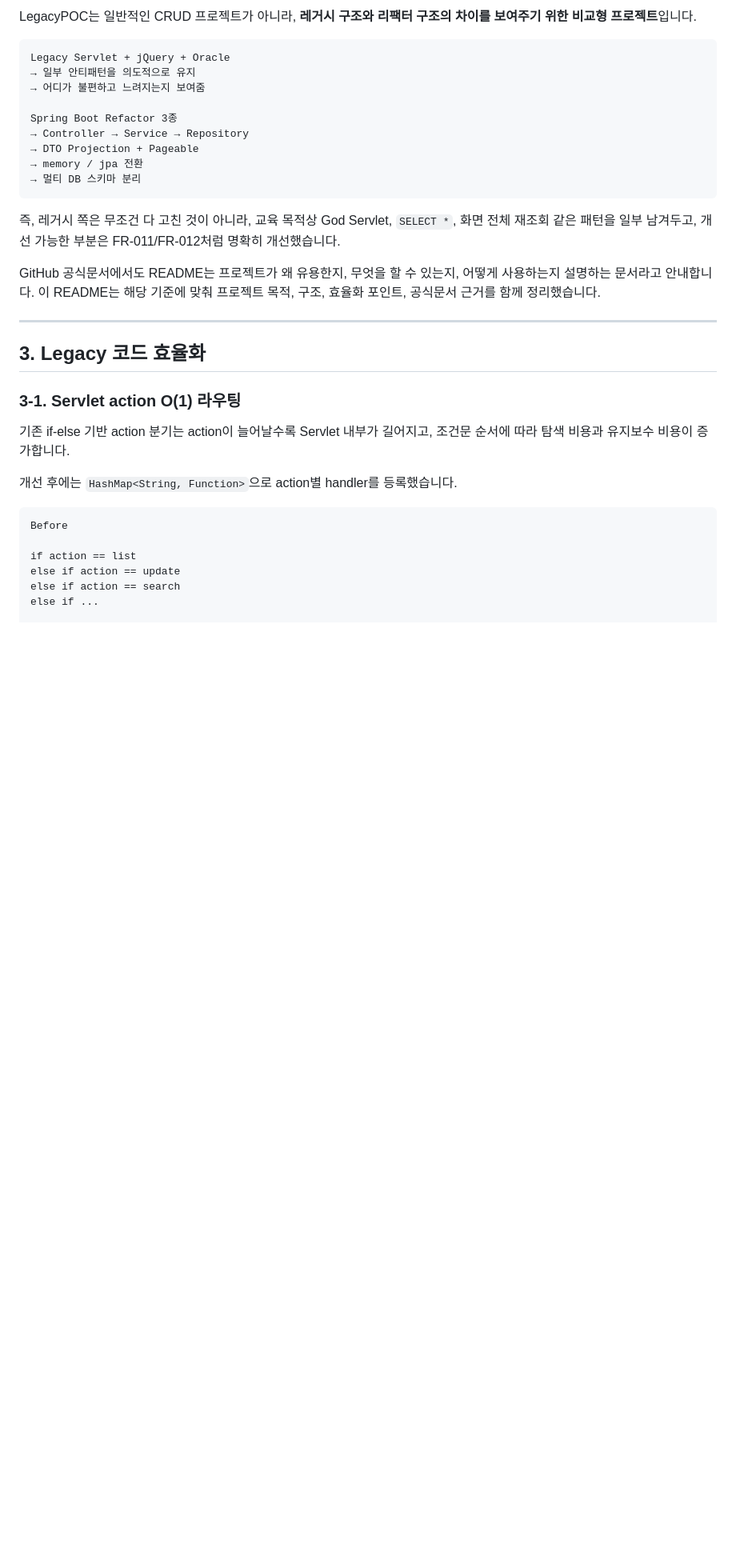
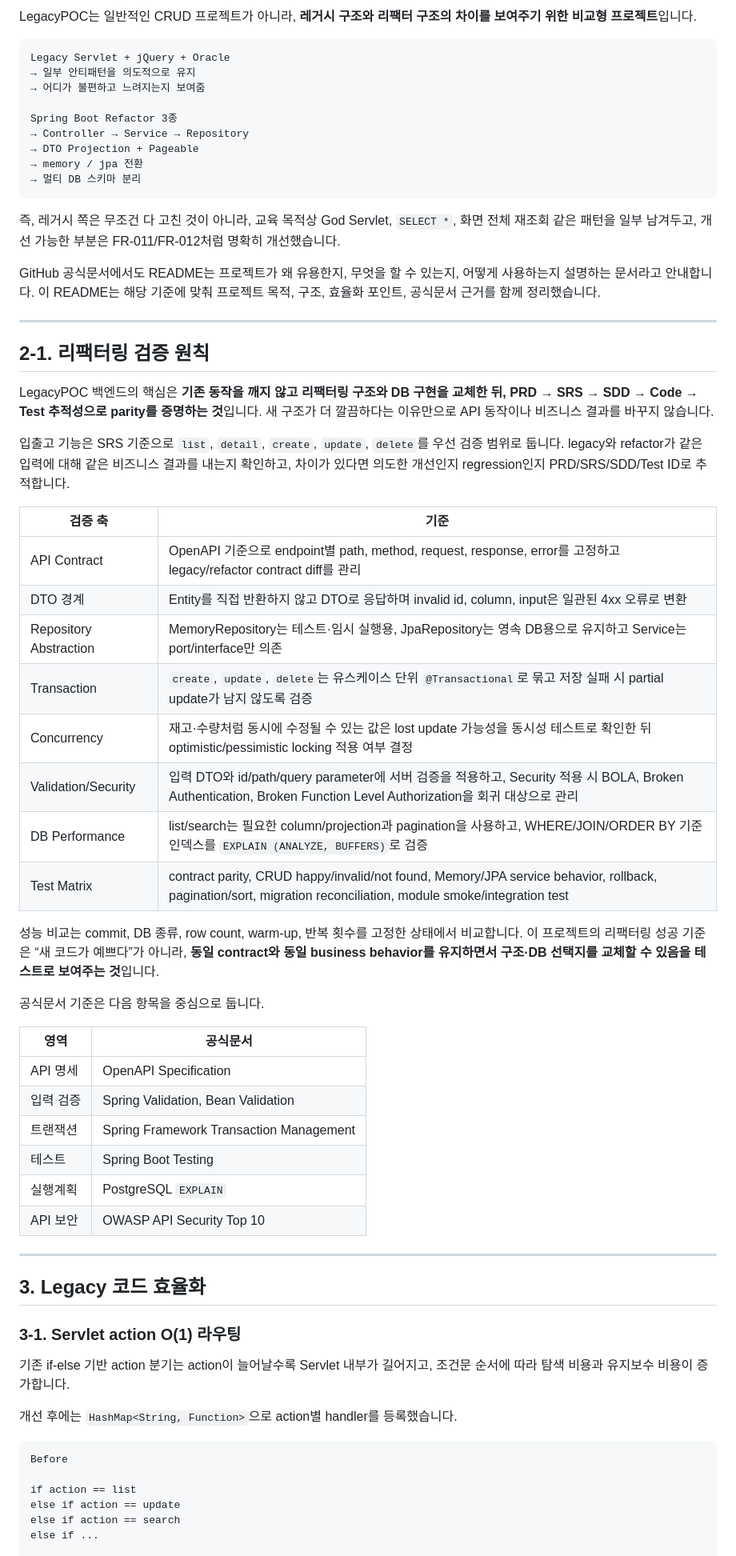
Before and after one commit to siren8289/legacyPoc_v2, a Markdown page: README.md, the part around the change. Shown at 80% size. Drawn GitHub-style; blank space fills up the shorter version.

Commit message:
Document backend parity validation scope

```diff
--- a/README.md
+++ b/README.md
@@ -25,6 +25,38 @@ Spring Boot Refactor 3종
 즉, 레거시 쪽은 무조건 다 고친 것이 아니라, 교육 목적상 God Servlet, `SELECT *`, 화면 전체 재조회 같은 패턴을 일부 남겨두고, 개선 가능한 부분은 FR-011/FR-012처럼 명확히 개선했습니다.
 
 GitHub 공식문서에서도 README는 프로젝트가 왜 유용한지, 무엇을 할 수 있는지, 어떻게 사용하는지 설명하는 문서라고 안내합니다. 이 README는 해당 기준에 맞춰 프로젝트 목적, 구조, 효율화 포인트, 공식문서 근거를 함께 정리했습니다.
+
+---
+
+## 2-1. 리팩터링 검증 원칙
+
+LegacyPOC 백엔드의 핵심은 **기존 동작을 깨지 않고 리팩터링 구조와 DB 구현을 교체한 뒤, PRD → SRS → SDD → Code → Test 추적성으로 parity를 증명하는 것**입니다. 새 구조가 더 깔끔하다는 이유만으로 API 동작이나 비즈니스 결과를 바꾸지 않습니다.
+
+입출고 기능은 SRS 기준으로 `list`, `detail`, `create`, `update`, `delete`를 우선 검증 범위로 둡니다. legacy와 refactor가 같은 입력에 대해 같은 비즈니스 결과를 내는지 확인하고, 차이가 있다면 의도한 개선인지 regression인지 PRD/SRS/SDD/Test ID로 추적합니다.
+
+| 검증 축 | 기준 |
+| --- | --- |
+| API Contract | OpenAPI 기준으로 endpoint별 path, method, request, response, error를 고정하고 legacy/refactor contract diff를 관리 |
+| DTO 경계 | Entity를 직접 반환하지 않고 DTO로 응답하며 invalid id, column, input은 일관된 4xx 오류로 변환 |
+| Repository Abstraction | MemoryRepository는 테스트·임시 실행용, JpaRepository는 영속 DB용으로 유지하고 Service는 port/interface만 의존 |
+| Transaction | `create`, `update`, `delete`는 유스케이스 단위 `@Transactional`로 묶고 저장 실패 시 partial update가 남지 않도록 검증 |
+| Concurrency | 재고·수량처럼 동시에 수정될 수 있는 값은 lost update 가능성을 동시성 테스트로 확인한 뒤 optimistic/pessimistic locking 적용 여부 결정 |
+| Validation/Security | 입력 DTO와 id/path/query parameter에 서버 검증을 적용하고, Security 적용 시 BOLA, Broken Authentication, Broken Function Level Authorization을 회귀 대상으로 관리 |
+| DB Performance | list/search는 필요한 column/projection과 pagination을 사용하고, WHERE/JOIN/ORDER BY 기준 인덱스를 `EXPLAIN (ANALYZE, BUFFERS)`로 검증 |
+| Test Matrix | contract parity, CRUD happy/invalid/not found, Memory/JPA service behavior, rollback, pagination/sort, migration reconciliation, module smoke/integration test |
+
+성능 비교는 commit, DB 종류, row count, warm-up, 반복 횟수를 고정한 상태에서 비교합니다. 이 프로젝트의 리팩터링 성공 기준은 “새 코드가 예쁘다”가 아니라, **동일 contract와 동일 business behavior를 유지하면서 구조·DB 선택지를 교체할 수 있음을 테스트로 보여주는 것**입니다.
+
+공식문서 기준은 다음 항목을 중심으로 둡니다.
+
+| 영역 | 공식문서 |
+| --- | --- |
+| API 명세 | OpenAPI Specification |
+| 입력 검증 | Spring Validation, Bean Validation |
+| 트랜잭션 | Spring Framework Transaction Management |
+| 테스트 | Spring Boot Testing |
+| 실행계획 | PostgreSQL `EXPLAIN` |
+| API 보안 | OWASP API Security Top 10 |
 
 ---
 
```
